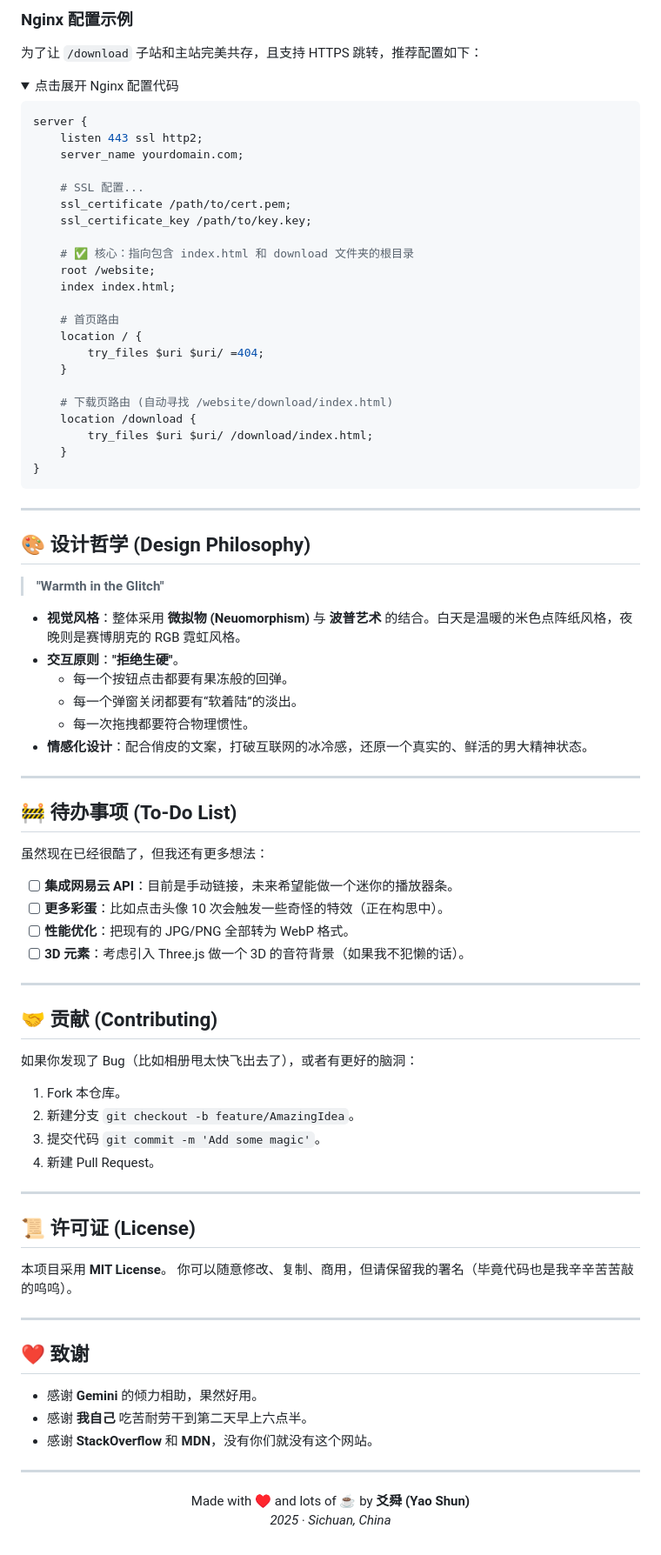
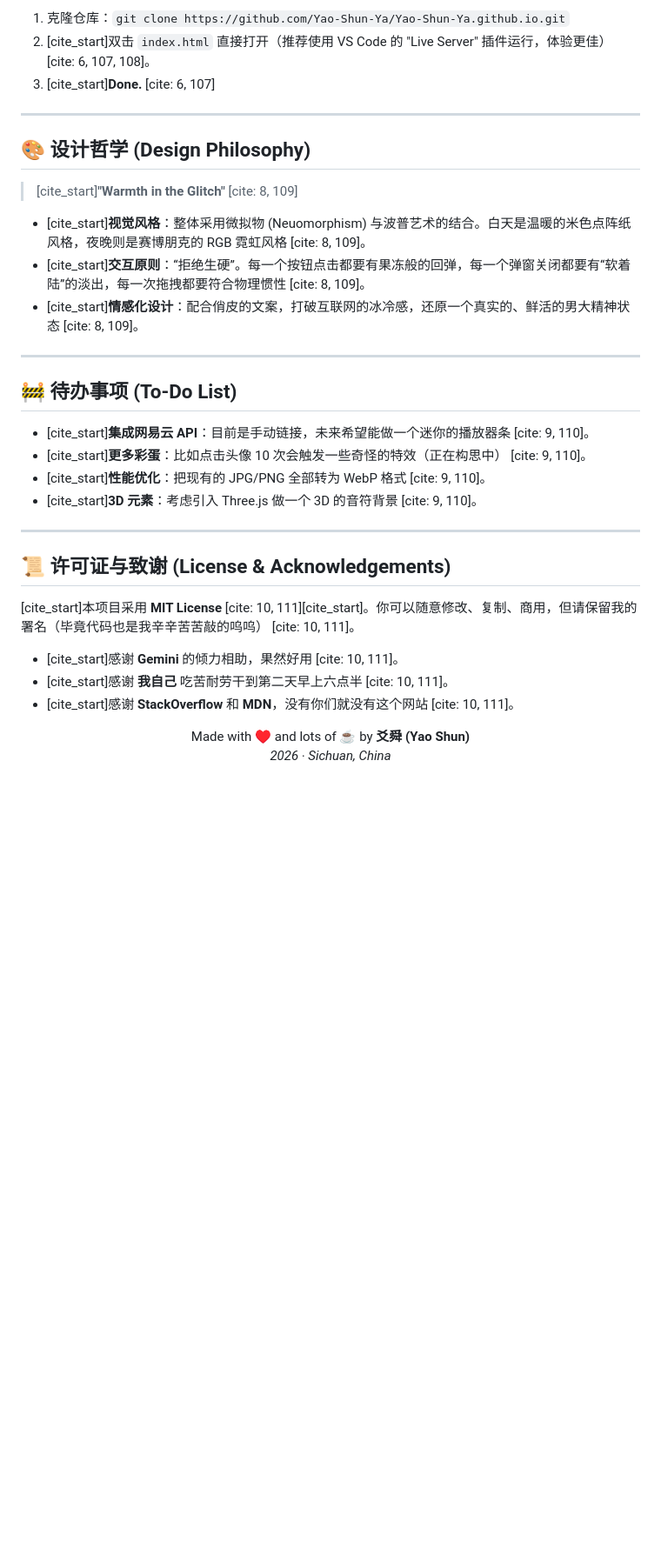
Before and after one commit to Yao-Shun-Ya/Yao-Shun-Ya.github.io, a Markdown page: README.md, the part around one of its changes. Shown at 87% size. Drawn GitHub-style; folded sections open; blank space fills up the shorter version.

````diff
--- a/README.md
+++ b/README.md
@@ -139,87 +105,38 @@ personal-website/
-### Nginx 配置示例
-为了让 `/download` 子站和主站完美共存，且支持 HTTPS 跳转，推荐配置如下：
-
-<details>
-<summary>点击展开 Nginx 配置代码</summary>
-
-```nginx
-server {
-    listen 443 ssl http2;
-    server_name yourdomain.com;
-
-    # SSL 配置...
-    ssl_certificate /path/to/cert.pem;
-    ssl_certificate_key /path/to/key.key;
-
-    # ✅ 核心：指向包含 index.html 和 download 文件夹的根目录
-    root /website;
-    index index.html;
-
-    # 首页路由
-    location / {
-        try_files $uri $uri/ =404;
-    }
-
-    # 下载页路由 (自动寻找 /website/download/index.html)
-    location /download {
-        try_files $uri $uri/ /download/index.html;
-    }
-}
-```
-</details>
+1. 克隆仓库：`git clone https://github.com/Yao-Shun-Ya/Yao-Shun-Ya.github.io.git`
+2. [cite_start]双击 `index.html` 直接打开（推荐使用 VS Code 的 "Live Server" 插件运行，体验更佳） [cite: 6, 107, 108]。
+3. [cite_start]**Done.** [cite: 6, 107]
 
 ---
 
 ## 🎨 设计哲学 (Design Philosophy)
 
-> **"Warmth in the Glitch"**
+> [cite_start]**"Warmth in the Glitch"** [cite: 8, 109]
 
-* **视觉风格**：整体采用 **微拟物 (Neuomorphism)** 与 **波普艺术** 的结合。白天是温暖的米色点阵纸风格，夜晚则是赛博朋克的 RGB 霓虹风格。
-* **交互原则**：**"拒绝生硬"**。
-    * 每一个按钮点击都要有果冻般的回弹。
-    * 每一个弹窗关闭都要有“软着陆”的淡出。
-    * 每一次拖拽都要符合物理惯性。
-* **情感化设计**：配合俏皮的文案，打破互联网的冰冷感，还原一个真实的、鲜活的男大精神状态。
+* [cite_start]**视觉风格**：整体采用微拟物 (Neuomorphism) 与波普艺术的结合。白天是温暖的米色点阵纸风格，夜晚则是赛博朋克的 RGB 霓虹风格 [cite: 8, 109]。
+* [cite_start]**交互原则**：“拒绝生硬”。每一个按钮点击都要有果冻般的回弹，每一个弹窗关闭都要有“软着陆”的淡出，每一次拖拽都要符合物理惯性 [cite: 8, 109]。
+* [cite_start]**情感化设计**：配合俏皮的文案，打破互联网的冰冷感，还原一个真实的、鲜活的男大精神状态 [cite: 8, 109]。
 
 ---
 
 ## 🚧 待办事项 (To-Do List)
 
-虽然现在已经很酷了，但我还有更多想法：
-- [ ] **集成网易云 API**：目前是手动链接，未来希望能做一个迷你的播放器条。
-- [ ] **更多彩蛋**：比如点击头像 10 次会触发一些奇怪的特效（正在构思中）。
-- [ ] **性能优化**：把现有的 JPG/PNG 全部转为 WebP 格式。
-- [ ] **3D 元素**：考虑引入 Three.js 做一个 3D 的音符背景（如果我不犯懒的话）。
+* [cite_start]**集成网易云 API**：目前是手动链接，未来希望能做一个迷你的播放器条 [cite: 9, 110]。
+* [cite_start]**更多彩蛋**：比如点击头像 10 次会触发一些奇怪的特效（正在构思中） [cite: 9, 110]。
+* [cite_start]**性能优化**：把现有的 JPG/PNG 全部转为 WebP 格式 [cite: 9, 110]。
+* [cite_start]**3D 元素**：考虑引入 Three.js 做一个 3D 的音符背景 [cite: 9, 110]。
 
 ---
 
-## 🤝 贡献 (Contributing)
+## 📜 许可证与致谢 (License & Acknowledgements)
 
-如果你发现了 Bug（比如相册甩太快飞出去了），或者有更好的脑洞：
-1.  Fork 本仓库。
-2.  新建分支 `git checkout -b feature/AmazingIdea`。
-3.  提交代码 `git commit -m 'Add some magic'`。
-4.  新建 Pull Request。
+[cite_start]本项目采用 **MIT License** [cite: 10, 111][cite_start]。你可以随意修改、复制、商用，但请保留我的署名（毕竟代码也是我辛辛苦苦敲的呜呜） [cite: 10, 111]。
 
----
-
-## 📜 许可证 (License)
-
-本项目采用 **MIT License**。
-你可以随意修改、复制、商用，但请保留我的署名（毕竟代码也是我辛辛苦苦敲的呜呜）。
-
----
-
-## ❤️ 致谢
-
-* 感谢 **Gemini** 的倾力相助，果然好用。
-* 感谢 **我自己** 吃苦耐劳干到第二天早上六点半。
-* 感谢 **StackOverflow** 和 **MDN**，没有你们就没有这个网站。
-
----
+* [cite_start]感谢 **Gemini** 的倾力相助，果然好用 [cite: 10, 111]。
+* [cite_start]感谢 **我自己** 吃苦耐劳干到第二天早上六点半 [cite: 10, 111]。
+* [cite_start]感谢 **StackOverflow** 和 **MDN**，没有你们就没有这个网站 [cite: 10, 111]。
 
 <p align="center">
   Made with <span style="color: #e25555;">&hearts;</span> and lots of ☕ by <b>爻舜 (Yao Shun)</b>
   <br>
-  <i>2025 · Sichuan, China</i>
+  <i>2026 · Sichuan, China</i>
 </p>
````
Also changed, not shown: other parts of README.md (+50 -84 lines).
